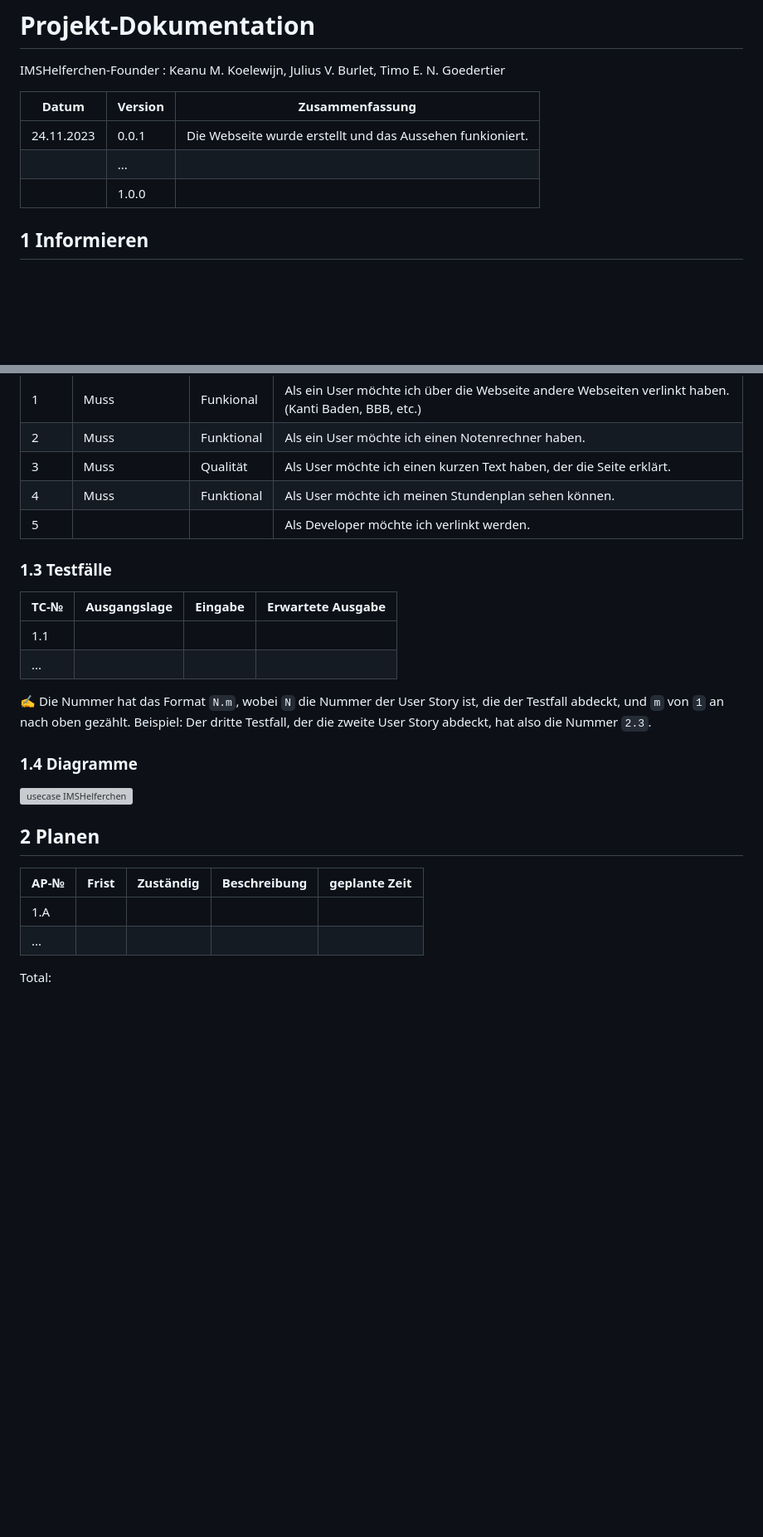
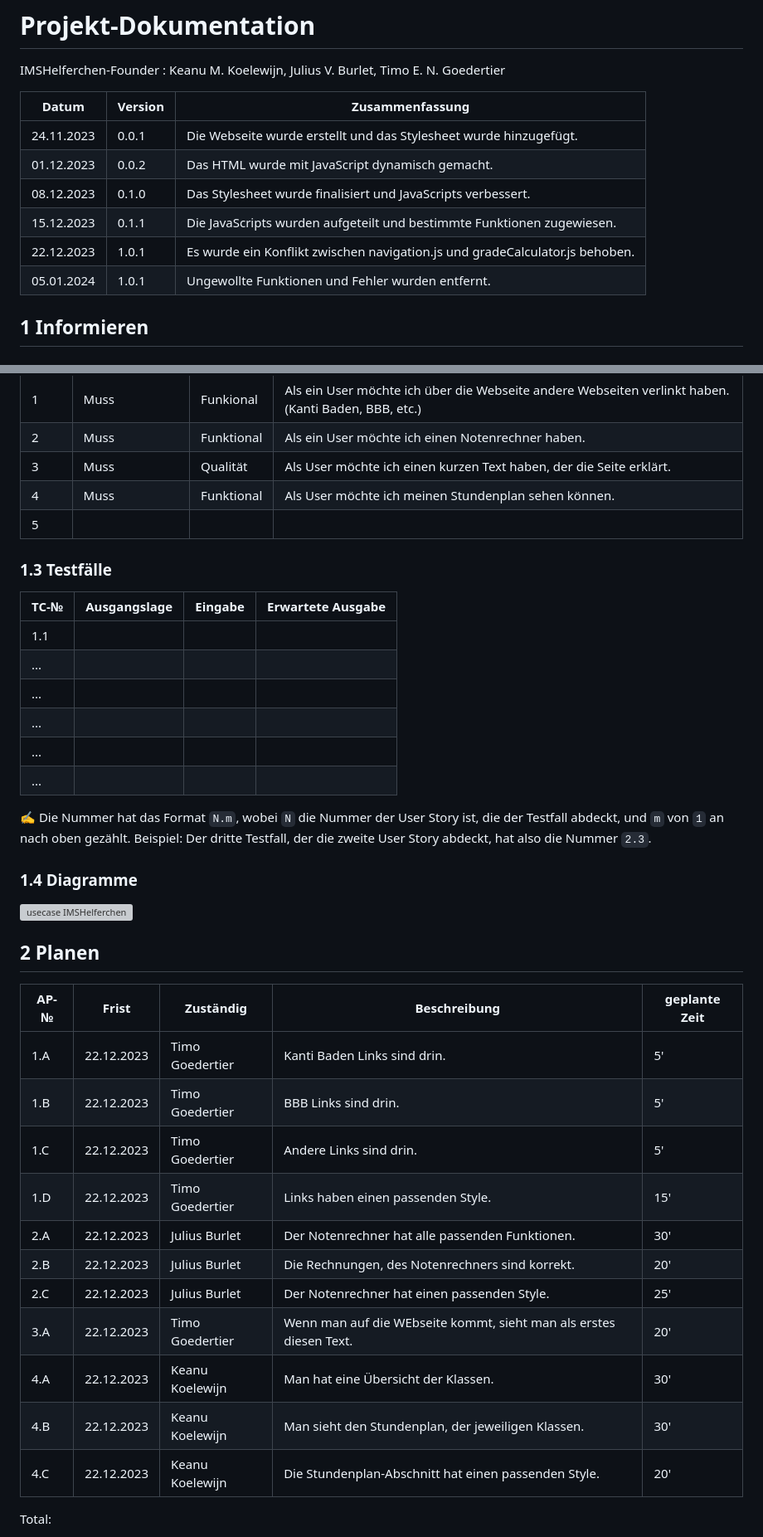
Before and after one commit to Kurizaki/IMSHelferchen, a Markdown page: Projektdokumentation.md, 2 parts joined by grey strips. Shown at 83% size. Drawn GitHub-style; blank space fills up the shorter version; grey boxes are pictures that could not be loaded.

Commit message:
projektdoku

```diff
--- a/Projektdokumentation.md
+++ b/Projektdokumentation.md
@@ -4,9 +4,12 @@ IMSHelferchen-Founder : Keanu M. Koelewijn, Julius V. Burlet, Timo E. N. Goedert
 
 | Datum | Version | Zusammenfassung                                              |
 | ----- | ------- | ------------------------------------------------------------ |
-|24.11.2023| 0.0.1|Die Webseite wurde erstellt und das Aussehen funkioniert. |
-|       | ...     |                                                              |
-|       | 1.0.0   |                                                              |
+|24.11.2023|0.0.1|Die Webseite wurde erstellt und das Stylesheet wurde hinzugefügt.|
+|01.12.2023|0.0.2|Das HTML wurde mit JavaScript dynamisch gemacht.|
+|08.12.2023|0.1.0|Das Stylesheet wurde finalisiert und JavaScripts verbessert.|
+|15.12.2023|0.1.1|Die JavaScripts wurden aufgeteilt und bestimmte Funktionen zugewiesen.|
+|22.12.2023|1.0.1|Es wurde ein Konflikt zwischen navigation.js und gradeCalculator.js behoben.|
+|05.01.2024|1.0.1|Ungewollte Funktionen und Fehler wurden entfernt.|
 
 ## 1 Informieren
 
@@ -22,13 +25,17 @@ Wir erstellen eine SPA um das Leben der IMS Schüler zu vereinfachen.
 | 2    |Muss|Funktional|Als ein User möchte ich einen Notenrechner haben.|
 | 3    |Muss|Qualität|Als User möchte ich einen kurzen Text haben, der die Seite erklärt.|
 | 4    |Muss|Funktional| Als User möchte ich meinen Stundenplan sehen können.|
-| 5    |||Als Developer möchte ich verlinkt werden.|
+| 5    ||||
 
 ### 1.3 Testfälle
 
 | TC-№ | Ausgangslage | Eingabe | Erwartete Ausgabe |
 | ---- | ------------ | ------- | ----------------- |
 | 1.1  |              |         |                   |
+| ...  |              |         |                   |
+| ...  |              |         |                   |
+| ...  |              |         |                   |
+| ...  |              |         |                   |
 | ...  |              |         |                   |
 
 ✍️ Die Nummer hat das Format `N.m`, wobei `N` die Nummer der User Story ist, die der Testfall abdeckt, und `m` von `1` an nach oben gezählt. Beispiel: Der dritte Testfall, der die zweite User Story abdeckt, hat also die Nummer `2.3`.
@@ -42,8 +49,17 @@ Wir erstellen eine SPA um das Leben der IMS Schüler zu vereinfachen.
 
 | AP-№ | Frist | Zuständig | Beschreibung | geplante Zeit |
 | ---- | ----- | --------- | ------------ | ------------- |
-| 1.A  |       |           |              |               |
-| ...  |       |           |              |               |
+| 1.A  |22.12.2023|Timo Goedertier|Kanti Baden Links sind drin.|5'|
+| 1.B  |22.12.2023|Timo Goedertier|BBB Links sind drin.|5'|
+| 1.C  |22.12.2023|Timo Goedertier|Andere Links sind drin.|5'|
+| 1.D  |22.12.2023|Timo Goedertier|Links haben einen passenden Style.|15'|
+| 2.A  |22.12.2023|Julius Burlet|Der Notenrechner hat alle passenden Funktionen.|30'|
+| 2.B  |22.12.2023|Julius Burlet|Die Rechnungen, des Notenrechners sind korrekt.|20'|
+| 2.C  |22.12.2023|Julius Burlet|Der Notenrechner hat einen passenden Style.|25'|
+| 3.A  |22.12.2023|Timo Goedertier|Wenn man auf die WEbseite kommt, sieht man als erstes diesen Text.|20'|
+| 4.A  |22.12.2023|Keanu Koelewijn|Man hat eine Übersicht der Klassen.|30'|
+| 4.B  |22.12.2023|Keanu Koelewijn|Man sieht den Stundenplan, der jeweiligen Klassen.|30'|
+| 4.C  |22.12.2023|Keanu Koelewijn|Die Stundenplan-Abschnitt hat einen passenden Style.| 20'|
 
 Total:
 
```
Also changed, not shown: other parts of Projektdokumentation.md (+15 -3 lines).
